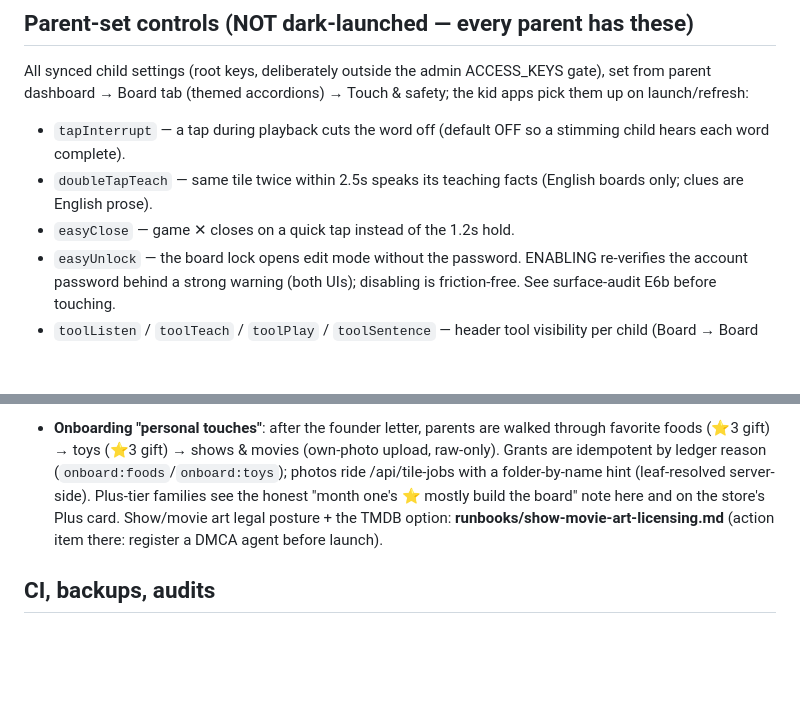
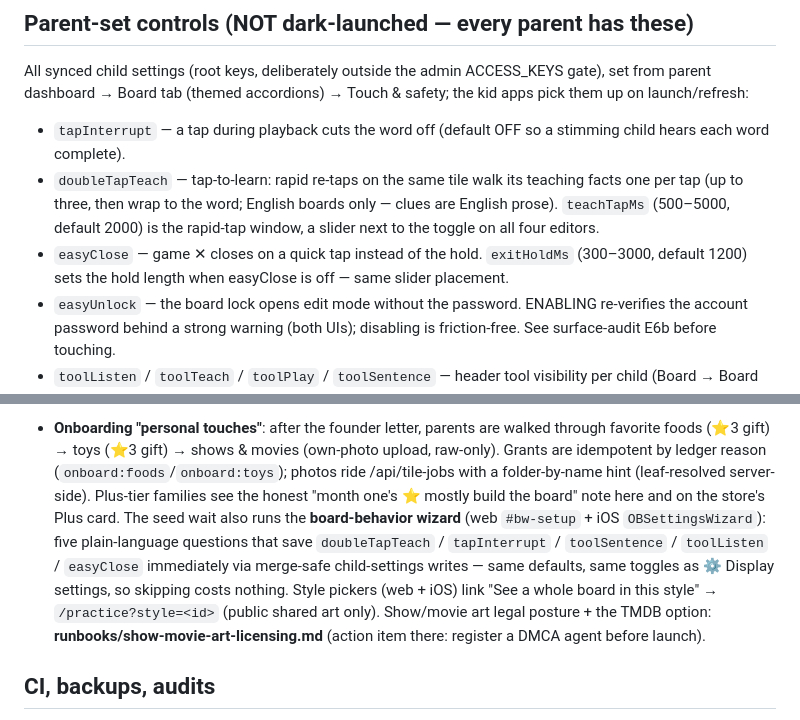
Before and after one commit to MelvinSninkle/PersonalizedAAC, a Markdown page: docs/OWNERS-MANUAL.md, 2 parts joined by grey strips. Drawn GitHub-style; blank space fills up the shorter version.

Commit message:
Docs: tap-to-learn windows + onboarding wizard in owner's manual
Co-Authored-By: Claude Fable 5 <noreply@anthropic.com>
Claude-Session: https://claude.ai/code/session_01YUVyTwCy4THS7YUTCVHyWZ

```diff
--- a/docs/OWNERS-MANUAL.md
+++ b/docs/OWNERS-MANUAL.md
@@ -101,9 +101,14 @@ ACCESS_KEYS gate), set from parent dashboard → Board tab (themed accordions)
 
 - `tapInterrupt` — a tap during playback cuts the word off (default OFF so a
   stimming child hears each word complete).
-- `doubleTapTeach` — same tile twice within 2.5s speaks its teaching facts
-  (English boards only; clues are English prose).
-- `easyClose` — game ✕ closes on a quick tap instead of the 1.2s hold.
+- `doubleTapTeach` — tap-to-learn: rapid re-taps on the same tile walk its
+  teaching facts one per tap (up to three, then wrap to the word; English
+  boards only — clues are English prose). `teachTapMs` (500–5000, default
+  2000) is the rapid-tap window, a slider next to the toggle on all four
+  editors.
+- `easyClose` — game ✕ closes on a quick tap instead of the hold.
+  `exitHoldMs` (300–3000, default 1200) sets the hold length when easyClose
+  is off — same slider placement.
 - `easyUnlock` — the board lock opens edit mode without the password.
   ENABLING re-verifies the account password behind a strong warning (both
   UIs); disabling is friction-free. See surface-audit E6b before touching.
@@ -353,7 +358,13 @@ family keeps everything they have — only new spends wait.
   reason (`onboard:foods`/`onboard:toys`); photos ride /api/tile-jobs with
   a folder-by-name hint (leaf-resolved server-side). Plus-tier families see
   the honest "month one's ⭐ mostly build the board" note here and on the
-  store's Plus card. Show/movie art legal posture + the TMDB option:
+  store's Plus card. The seed wait also runs the **board-behavior wizard**
+  (web `#bw-setup` + iOS `OBSettingsWizard`): five plain-language questions
+  that save `doubleTapTeach` / `tapInterrupt` / `toolSentence` /
+  `toolListen` / `easyClose` immediately via merge-safe child-settings
+  writes — same defaults, same toggles as ⚙ Display settings, so skipping
+  costs nothing. Style pickers (web + iOS) link "See a whole board in this
+  style" → `/practice?style=<id>` (public shared art only). Show/movie art legal posture + the TMDB option:
   **runbooks/show-movie-art-licensing.md** (action item there: register a
   DMCA agent before launch).
 
```
